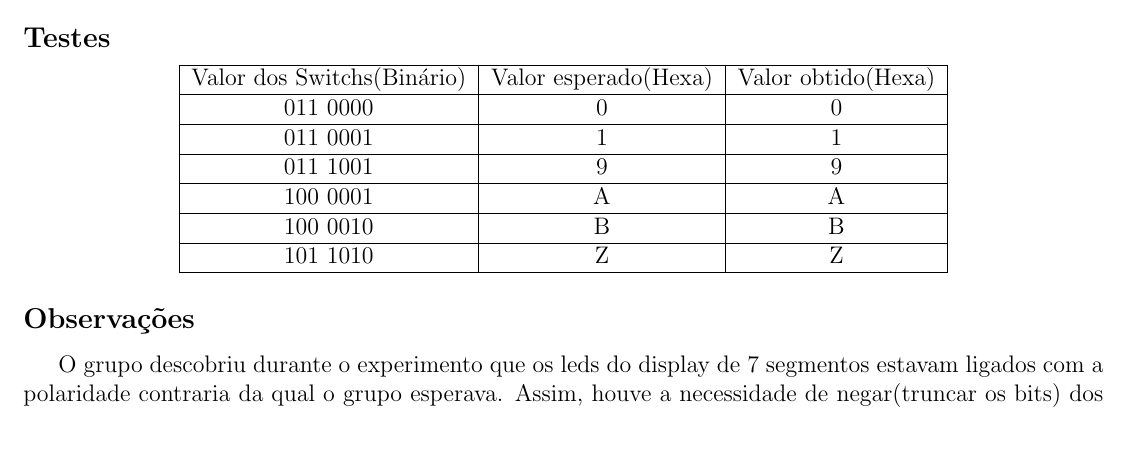
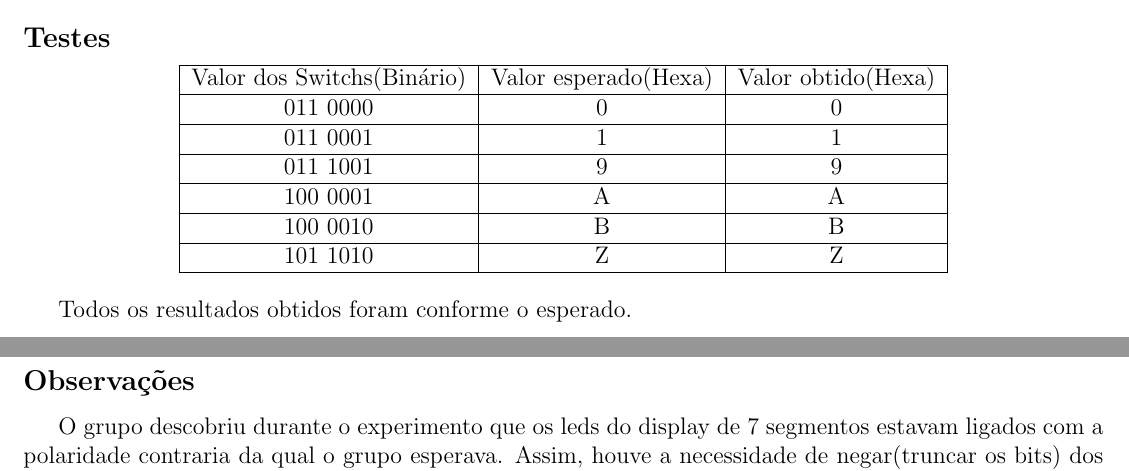
Before and after one commit to Hanazono-Yurine/PCS3335, a LaTeX document (relatorios/exp1/relatorio.tex): part of page 4 of 5 before the commit and two parts of pages 4 and 5 of 5 after it, the two joined at a grey line, cut so that both start at the same text. Compiled offline with pdfLaTeX.

Commit message:
Update relatorio.tex

```diff
--- a/relatorios/exp1/relatorio.tex
+++ b/relatorios/exp1/relatorio.tex
@@ -123,6 +125,8 @@
 		\end{tabular}
 	\end{center}
 
+	Todos os resultados obtidos foram conforme o esperado.
+
 	\subsection*{Observações}
 
 	O grupo descobriu durante o experimento que os leds do display de 7 segmentos estavam ligados com a polaridade contraria da qual o grupo esperava. Assim, houve a necessidade de negar(truncar os bits) dos sinais de saída que vão para o display de 7 segmentos.
```
Also changed, not shown: relatorios/exp1/relatorio.tex (2 more changed lines).
